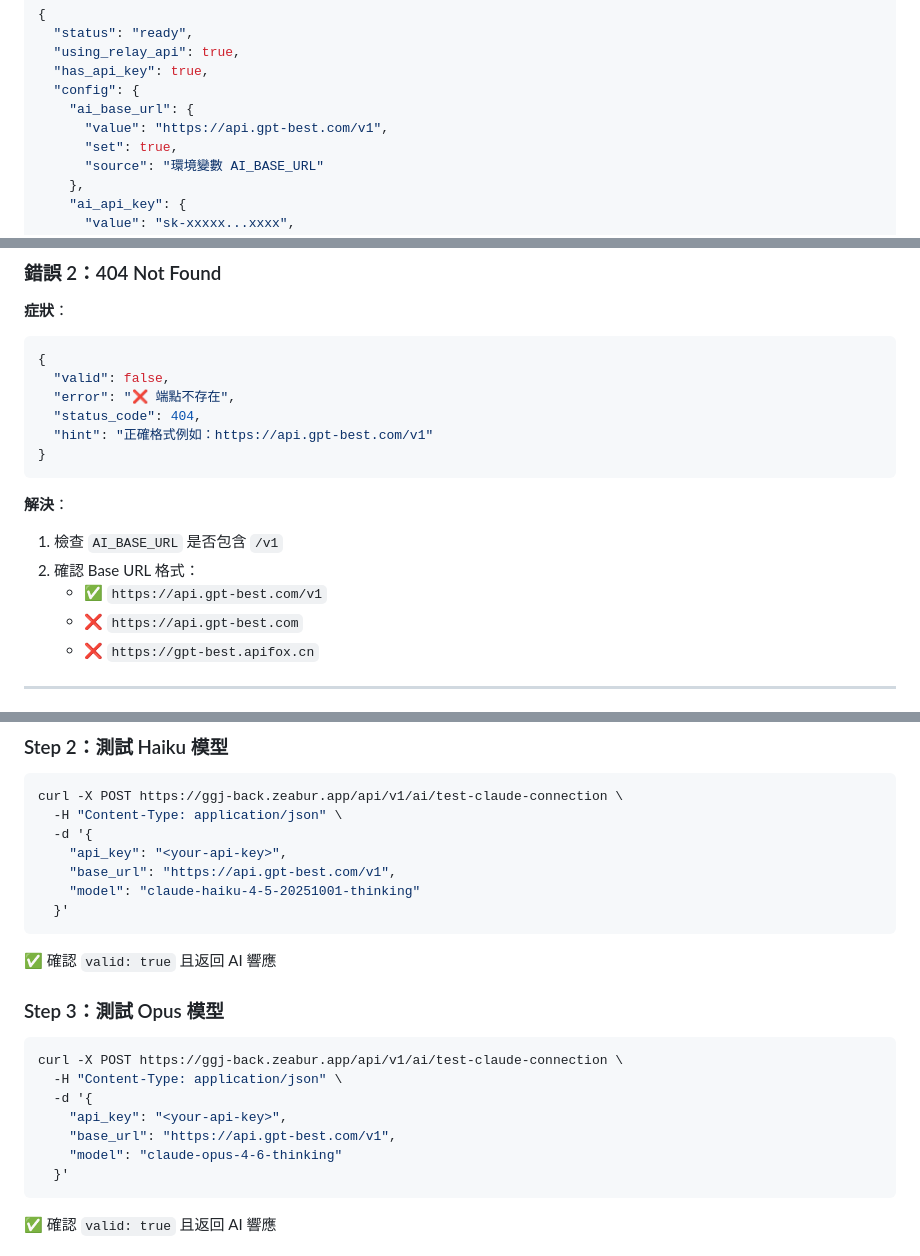
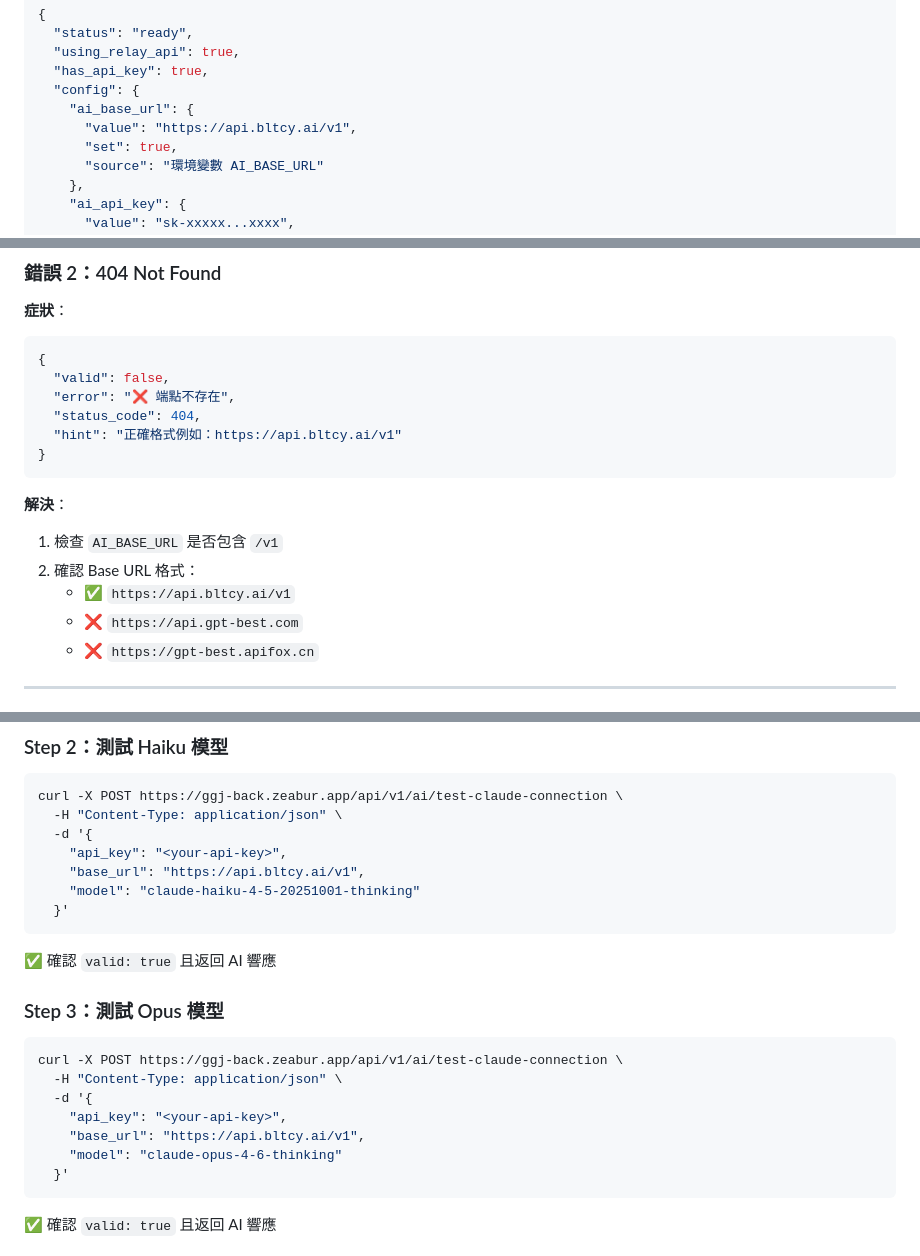
Before and after one commit to mance-cyber/GGJ_hktvmall_mms, a Markdown page: docs/technical/TEST-GPT-BEST-CONNECTION.md, 3 parts joined by grey strips. Drawn GitHub-style.

````diff
--- a/docs/technical/TEST-GPT-BEST-CONNECTION.md
+++ b/docs/technical/TEST-GPT-BEST-CONNECTION.md
@@ -25,7 +25,7 @@ curl https://ggj-back.zeabur.app/api/v1/ai/test-env-config
   "has_api_key": true,
   "config": {
     "ai_base_url": {
-      "value": "https://api.gpt-best.com/v1",
+      "value": "https://api.bltcy.ai/v1",
       "set": true,
       "source": "環境變數 AI_BASE_URL"
     },
@@ -178,14 +178,14 @@ curl -X POST https://ggj-back.zeabur.app/api/v1/ai/test-claude-connection \
   "valid": false,
   "error": "❌ 端點不存在",
   "status_code": 404,
-  "hint": "正確格式例如：https://api.gpt-best.com/v1"
+  "hint": "正確格式例如：https://api.bltcy.ai/v1"
 }
 ```
 
 **解決**：
 1. 檢查 `AI_BASE_URL` 是否包含 `/v1`
 2. 確認 Base URL 格式：
-   - ✅ `https://api.gpt-best.com/v1`
+   - ✅ `https://api.bltcy.ai/v1`
    - ❌ `https://api.gpt-best.com`
    - ❌ `https://gpt-best.apifox.cn`
 
@@ -250,7 +250,7 @@ curl -X POST https://ggj-back.zeabur.app/api/v1/ai/test-claude-connection \
   -H "Content-Type: application/json" \
   -d '{
     "api_key": "<your-api-key>",
-    "base_url": "https://api.gpt-best.com/v1",
+    "base_url": "https://api.bltcy.ai/v1",
     "model": "claude-haiku-4-5-20251001-thinking"
   }'
 ```
@@ -262,7 +262,7 @@ curl -X POST https://ggj-back.zeabur.app/api/v1/ai/test-claude-connection \
   -H "Content-Type: application/json" \
   -d '{
     "api_key": "<your-api-key>",
-    "base_url": "https://api.gpt-best.com/v1",
+    "base_url": "https://api.bltcy.ai/v1",
     "model": "claude-opus-4-6-thinking"
   }'
 ```
````
Also changed, not shown: other parts of docs/technical/TEST-GPT-BEST-CONNECTION.md (+4 -4 lines), docs/technical/GPT-BEST-CONFIG.md (+6 -6 lines), docs/technical/MULTI-MODEL-STRATEGY.md (+3 -3 lines).
